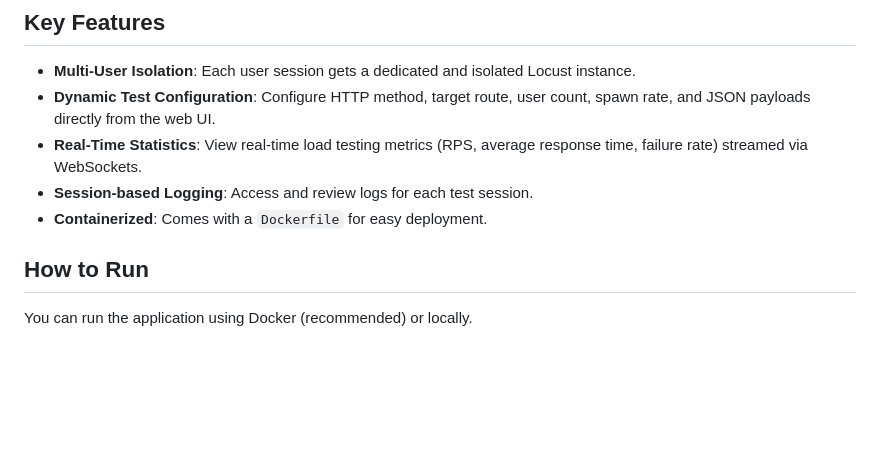
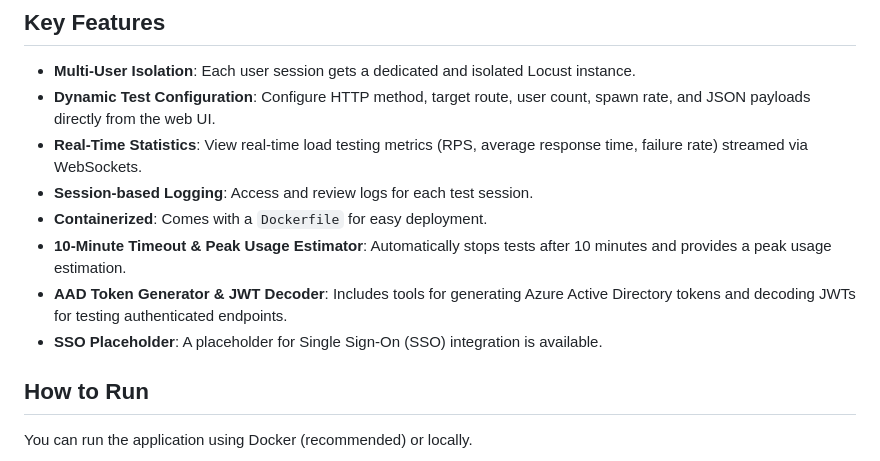
Before and after one commit to JudicaelPoumay/multi-user-load-tester, a Markdown page: README.md, the part around the change. Drawn GitHub-style; blank space fills up the shorter version.

Commit message:
read me update with new features

```diff
--- a/README.md
+++ b/README.md
@@ -9,6 +9,9 @@ A multi-user, web-based load testing application powered by FastAPI and Locust.
 -   **Real-Time Statistics**: View real-time load testing metrics (RPS, average response time, failure rate) streamed via WebSockets.
 -   **Session-based Logging**: Access and review logs for each test session.
 -   **Containerized**: Comes with a `Dockerfile` for easy deployment.
+-   **10-Minute Timeout & Peak Usage Estimator**: Automatically stops tests after 10 minutes and provides a peak usage estimation.
+-   **AAD Token Generator & JWT Decoder**: Includes tools for generating Azure Active Directory tokens and decoding JWTs for testing authenticated endpoints.
+-   **SSO Placeholder**: A placeholder for Single Sign-On (SSO) integration is available.
 
 ## How to Run
 
```
